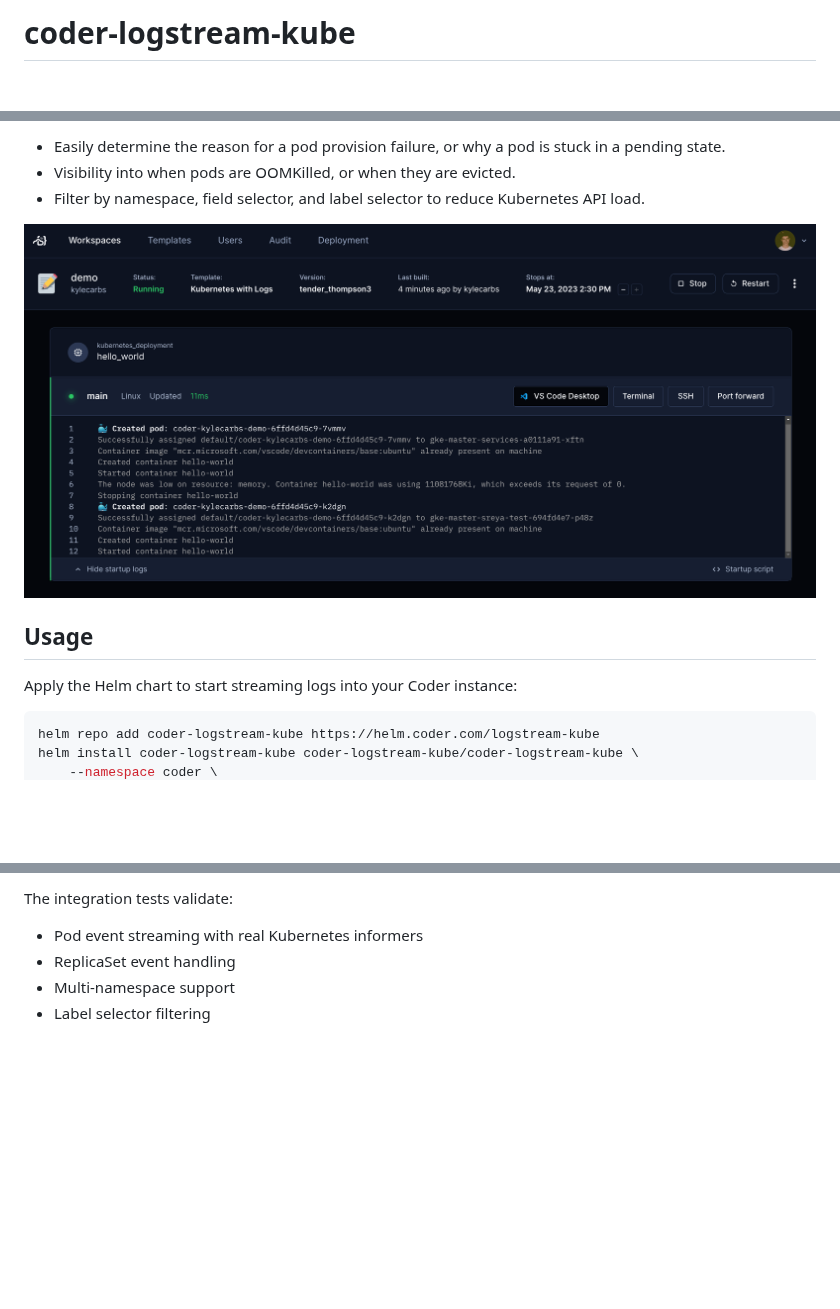
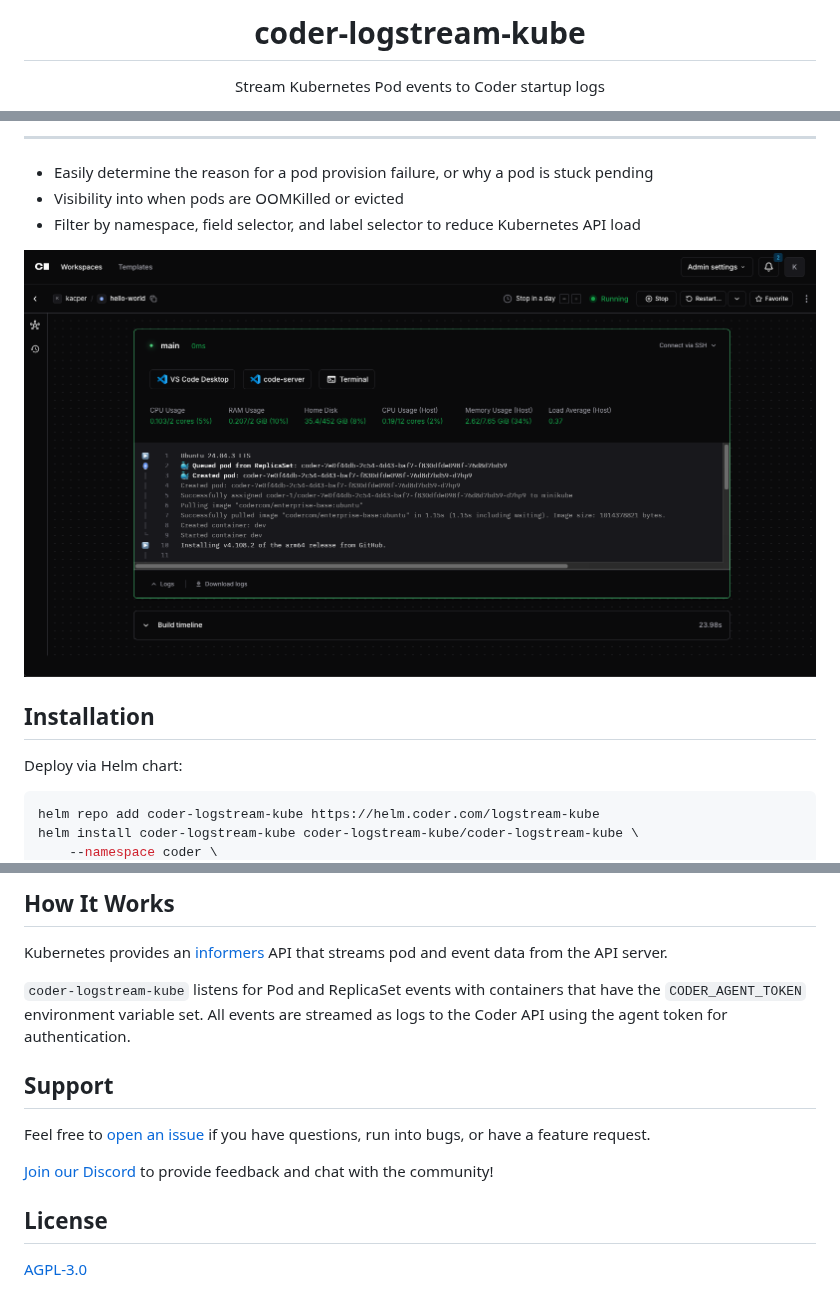
Before and after one commit to coder/coder-logstream-kube, a Markdown page: README.md, 3 parts joined by grey strips. GitHub-like rendering; pictures changed too: scripts/demo.png; blank space fills up the shorter version.

````diff
--- a/README.md
+++ b/README.md
@@ -1,2 +1,4 @@
-# coder-logstream-kube
+<div align="center">
+  <h1>coder-logstream-kube</h1>
+  <p>Stream Kubernetes Pod events to Coder startup logs</p>
 
@@ -9,13 +12,15 @@ Stream Kubernetes Pod events to the Coder startup logs.
 
-- Easily determine the reason for a pod provision failure, or why a pod is stuck in a pending state.
-- Visibility into when pods are OOMKilled, or when they are evicted.
-- Filter by namespace, field selector, and label selector to reduce Kubernetes API load.
+---
+
+- Easily determine the reason for a pod provision failure, or why a pod is stuck pending
+- Visibility into when pods are OOMKilled or evicted
+- Filter by namespace, field selector, and label selector to reduce Kubernetes API load
 
 ![Log Stream](./scripts/demo.png)
 
-## Usage
+## Installation
 
-Apply the Helm chart to start streaming logs into your Coder instance:
+Deploy via Helm chart:
 
 ```console
 helm repo add coder-logstream-kube https://helm.coder.com/logstream-kube
@@ -98,7 +105,17 @@ go test -tags=integration -v ./...
 ```
 
-The integration tests validate:
-- Pod event streaming with real Kubernetes informers
-- ReplicaSet event handling
-- Multi-namespace support
-- Label selector filtering
+## How It Works
+
+Kubernetes provides an [informers](https://pkg.go.dev/k8s.io/client-go/informers) API that streams pod and event data from the API server.
+
+`coder-logstream-kube` listens for Pod and ReplicaSet events with containers that have the `CODER_AGENT_TOKEN` environment variable set. All events are streamed as logs to the Coder API using the agent token for authentication.
+
+## Support
+
+Feel free to [open an issue](https://github.com/coder/coder-logstream-kube/issues/new) if you have questions, run into bugs, or have a feature request.
+
+[Join our Discord](https://discord.gg/coder) to provide feedback and chat with the community!
+
+## License
+
+[AGPL-3.0](./LICENSE)
````
Also changed, not shown: other parts of README.md (+57 -54 lines).
